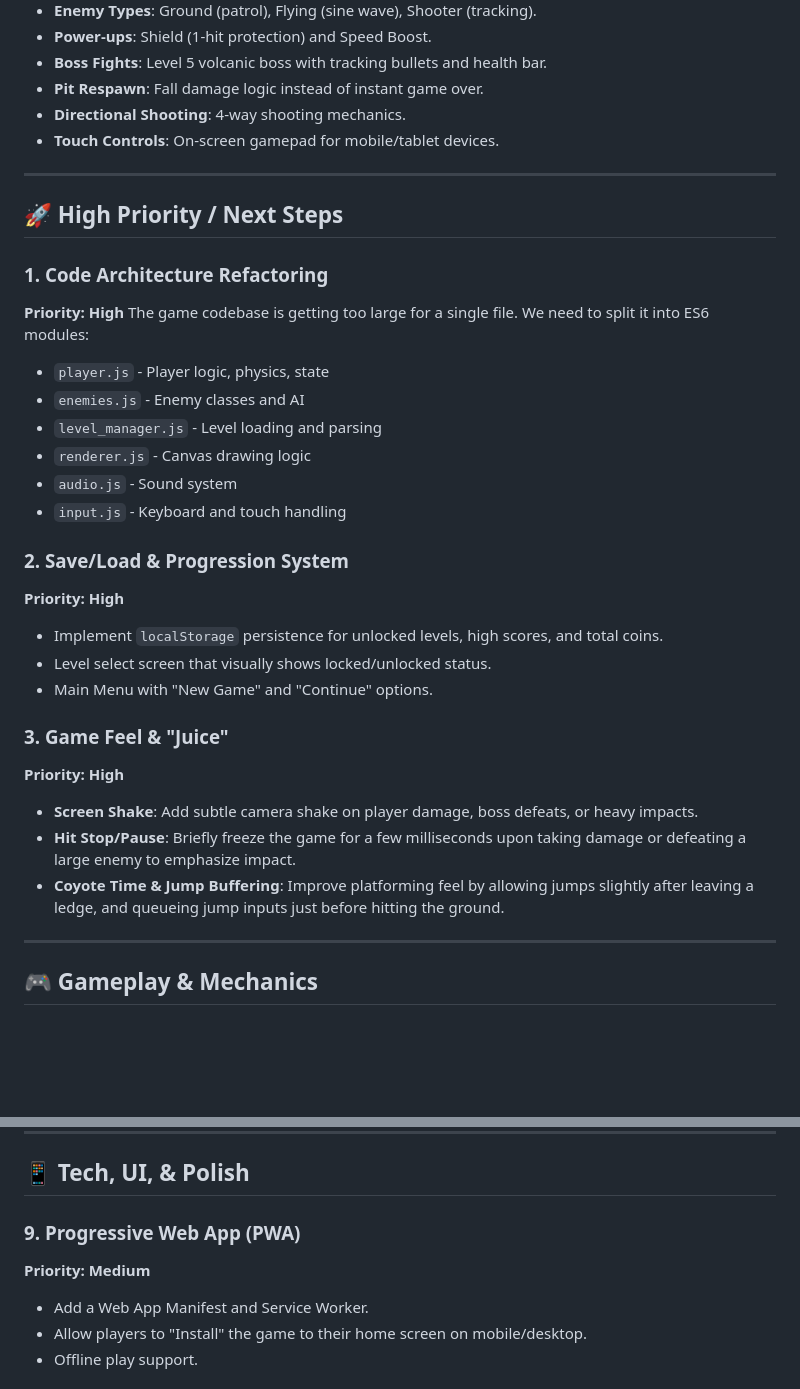
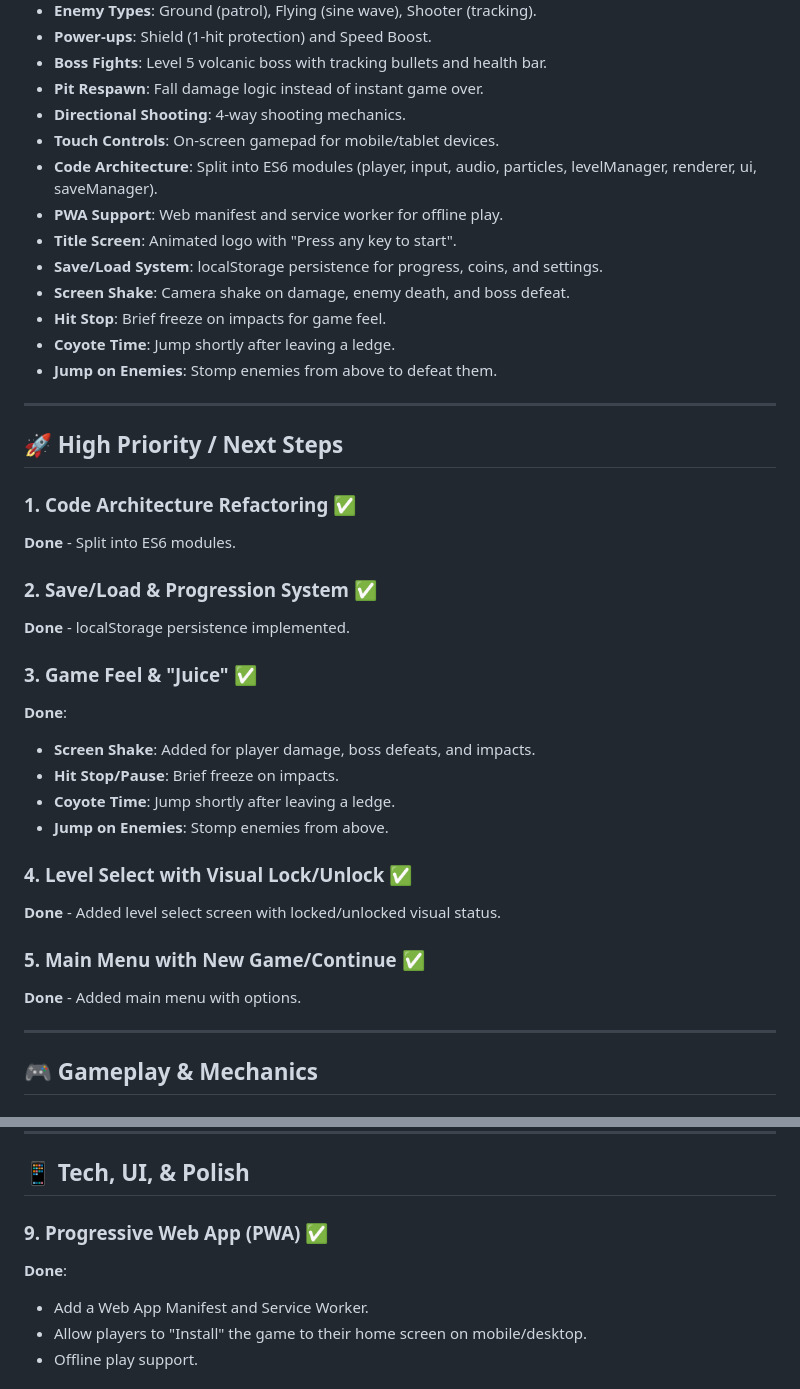
Before and after one commit to kjarri/kari-platformer, a Markdown page: IDEAS.md, 2 parts joined by grey strips. Rendered like a GitHub page; blank space fills up the shorter version.

Commit message:
Update IDEAS.md with completed high priority items

```diff
--- a/IDEAS.md
+++ b/IDEAS.md
@@ -11,32 +11,37 @@
 - **Pit Respawn**: Fall damage logic instead of instant game over.
 - **Directional Shooting**: 4-way shooting mechanics.
 - **Touch Controls**: On-screen gamepad for mobile/tablet devices.
+- **Code Architecture**: Split into ES6 modules (player, input, audio, particles, levelManager, renderer, ui, saveManager).
+- **PWA Support**: Web manifest and service worker for offline play.
+- **Title Screen**: Animated logo with "Press any key to start".
+- **Save/Load System**: localStorage persistence for progress, coins, and settings.
+- **Screen Shake**: Camera shake on damage, enemy death, and boss defeat.
+- **Hit Stop**: Brief freeze on impacts for game feel.
+- **Coyote Time**: Jump shortly after leaving a ledge.
+- **Jump on Enemies**: Stomp enemies from above to defeat them.
 
 ---
 
 ## 🚀 High Priority / Next Steps
 
-### 1. Code Architecture Refactoring
-**Priority: High**
-The game codebase is getting too large for a single file. We need to split it into ES6 modules:
-- `player.js` - Player logic, physics, state
-- `enemies.js` - Enemy classes and AI
-- `level_manager.js` - Level loading and parsing
-- `renderer.js` - Canvas drawing logic
-- `audio.js` - Sound system
-- `input.js` - Keyboard and touch handling
+### 1. Code Architecture Refactoring ✅
+**Done** - Split into ES6 modules.
 
-### 2. Save/Load & Progression System
-**Priority: High**
-- Implement `localStorage` persistence for unlocked levels, high scores, and total coins.
-- Level select screen that visually shows locked/unlocked status.
-- Main Menu with "New Game" and "Continue" options.
+### 2. Save/Load & Progression System ✅
+**Done** - localStorage persistence implemented.
 
-### 3. Game Feel & "Juice"
-**Priority: High**
-- **Screen Shake**: Add subtle camera shake on player damage, boss defeats, or heavy impacts.
-- **Hit Stop/Pause**: Briefly freeze the game for a few milliseconds upon taking damage or defeating a large enemy to emphasize impact.
-- **Coyote Time & Jump Buffering**: Improve platforming feel by allowing jumps slightly after leaving a ledge, and queueing jump inputs just before hitting the ground.
+### 3. Game Feel & "Juice" ✅
+**Done**:
+- **Screen Shake**: Added for player damage, boss defeats, and impacts.
+- **Hit Stop/Pause**: Brief freeze on impacts.
+- **Coyote Time**: Jump shortly after leaving a ledge.
+- **Jump on Enemies**: Stomp enemies from above.
+
+### 4. Level Select with Visual Lock/Unlock ✅
+**Done** - Added level select screen with locked/unlocked visual status.
+
+### 5. Main Menu with New Game/Continue ✅
+**Done** - Added main menu with options.
 
 ---
 
@@ -84,8 +89,8 @@ The game codebase is getting too large for a single file. We need to split it in
 
 ## 📱 Tech, UI, & Polish
 
-### 9. Progressive Web App (PWA)
-**Priority: Medium**
+### 9. Progressive Web App (PWA) ✅
+**Done**:
 - Add a Web App Manifest and Service Worker.
 - Allow players to "Install" the game to their home screen on mobile/desktop.
 - Offline play support.
```
